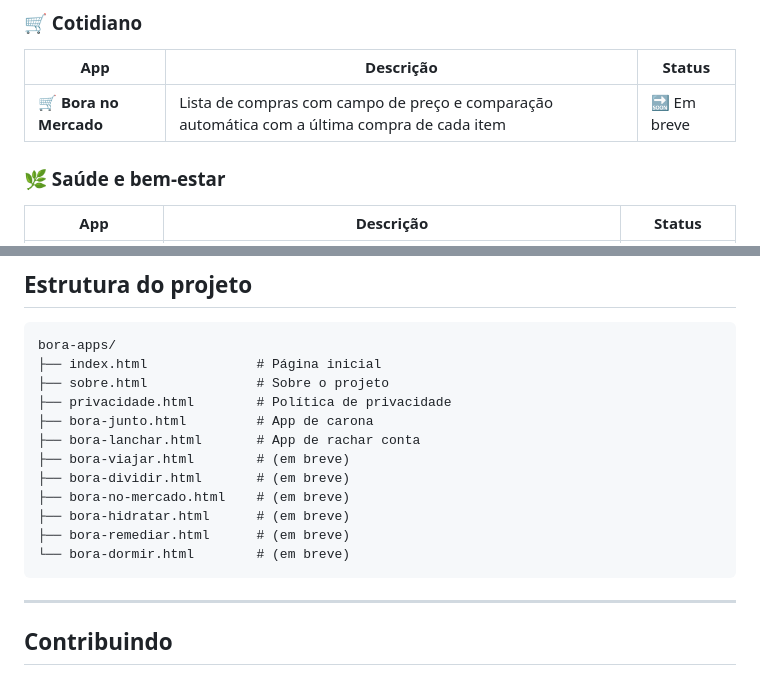
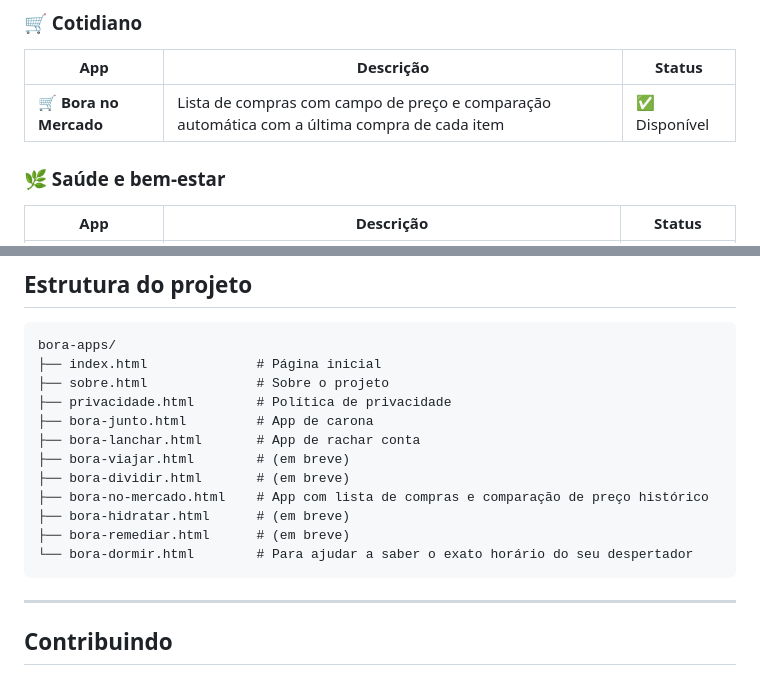
Before and after one commit to raphaelheidemann/bora-apps, a Markdown page: README.md, 2 parts joined by grey strips. Rendered like a GitHub page.

````diff
--- a/README.md
+++ b/README.md
@@ -28,7 +28,7 @@ Sim, isso é um projeto hobby. Feito nas horas vagas, com carinho, por alguém q
 ### 🛒 Cotidiano
 | App | Descrição | Status |
 |-----|-----------|--------|
-| 🛒 **Bora no Mercado** | Lista de compras com campo de preço e comparação automática com a última compra de cada item | 🔜 Em breve |
+| 🛒 **Bora no Mercado** | Lista de compras com campo de preço e comparação automática com a última compra de cada item | ✅ Disponível |
 
 ### 🌿 Saúde e bem-estar
 | App | Descrição | Status |
@@ -63,10 +63,10 @@ bora-apps/
 ├── bora-lanchar.html       # App de rachar conta
 ├── bora-viajar.html        # (em breve)
 ├── bora-dividir.html       # (em breve)
-├── bora-no-mercado.html    # (em breve)
+├── bora-no-mercado.html    # App com lista de compras e comparação de preço histórico
 ├── bora-hidratar.html      # (em breve)
 ├── bora-remediar.html      # (em breve)
-└── bora-dormir.html        # (em breve)
+└── bora-dormir.html        # Para ajudar a saber o exato horário do seu despertador
 ```
 
 ---
````
